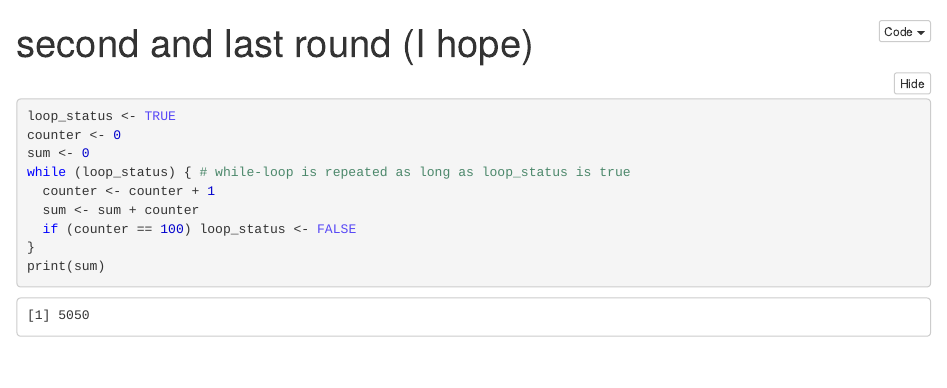
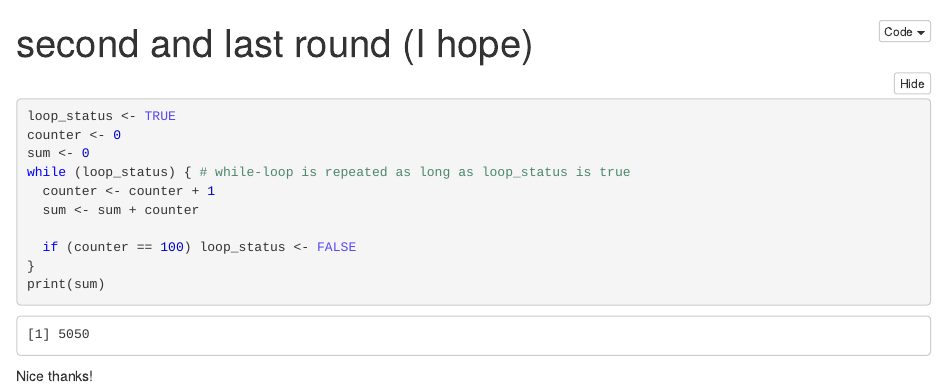
Before and after one commit to sundin01/GECO_EX_3, an R Markdown document (R/last_round.Rmd): the page in a window 1100 px wide, from its top. The pictures show the output file R/last_round.nb.html that the author committed with the source, opened offline.

Commit message:
thank you!

````diff
--- a/R/last_round.Rmd
+++ b/R/last_round.Rmd
@@ -15,3 +15,5 @@ while (loop_status) { # while-loop is repeated as long as loop_status is true
 }
 print(sum)
 ```
+
+Nice thanks!
````
Also changed, not shown: R/last_round.nb.html, 1 other file.
